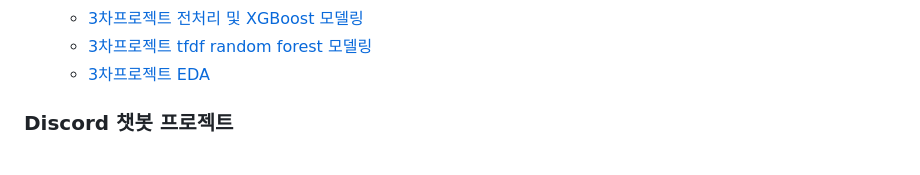
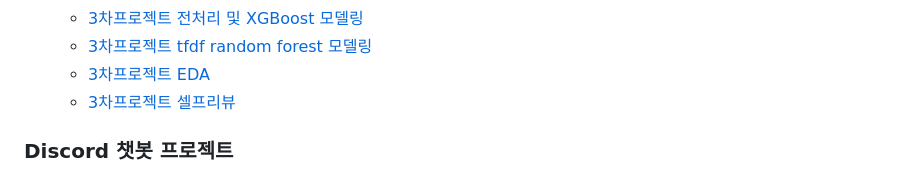
Before and after one commit to sfr9802/anime_LLM_RAG_Project, a Markdown page: README.md, the part around the change. GitHub-like rendering.

```diff
--- a/README.md
+++ b/README.md
@@ -32,6 +32,7 @@
   - [3차프로젝트 전처리 및 XGBoost 모델링](https://nbviewer.org/github/sfr9802/port/blob/main/3rd_pro/CBC_pubg_xgb.ipynb)
   - [3차프로젝트 tfdf random forest 모델링](https://www.kaggle.com/code/arinmu/pubg-tfdf)
   - [3차프로젝트 EDA](https://nbviewer.org/github/sfr9802/port/blob/main/3rd_pro/CBC_pubg_eda.ipynb)
+  - [3차프로젝트 셀프리뷰](https://arin-nya.tistory.com/87)
 
 
 ### Discord 챗봇 프로젝트
```
